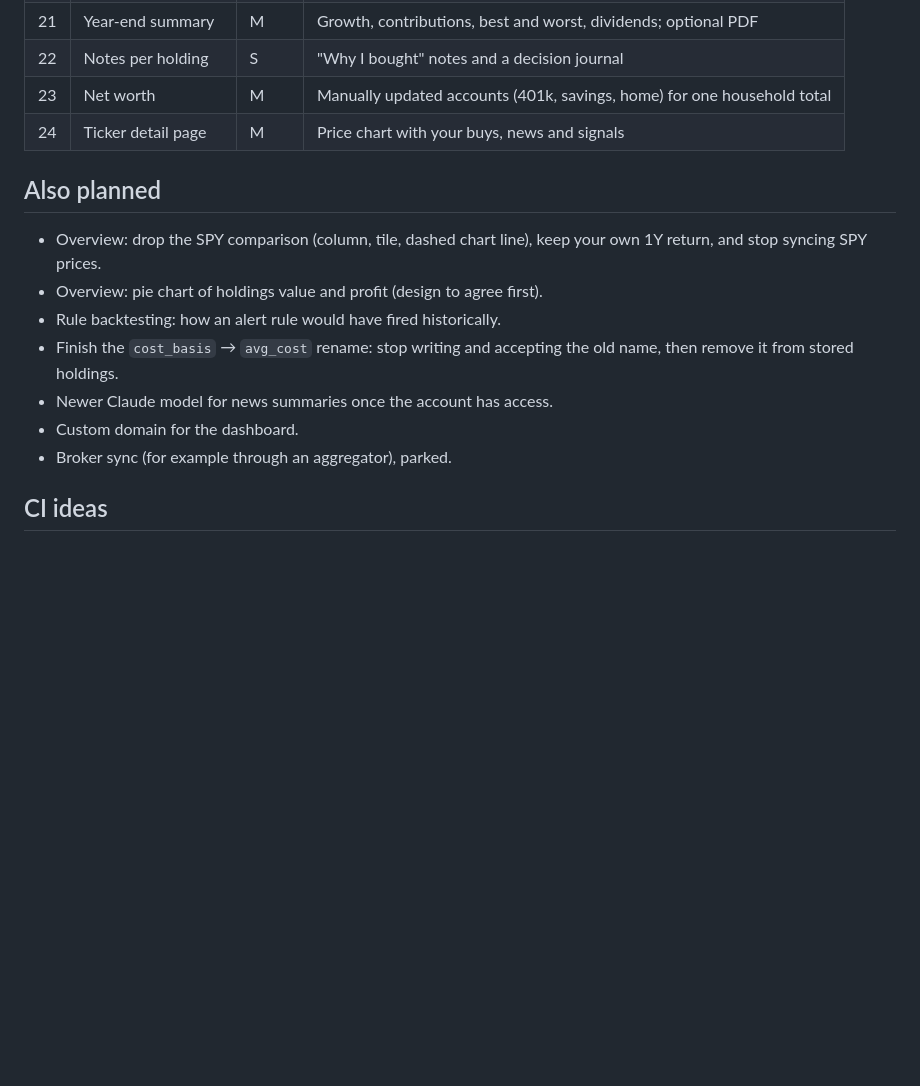
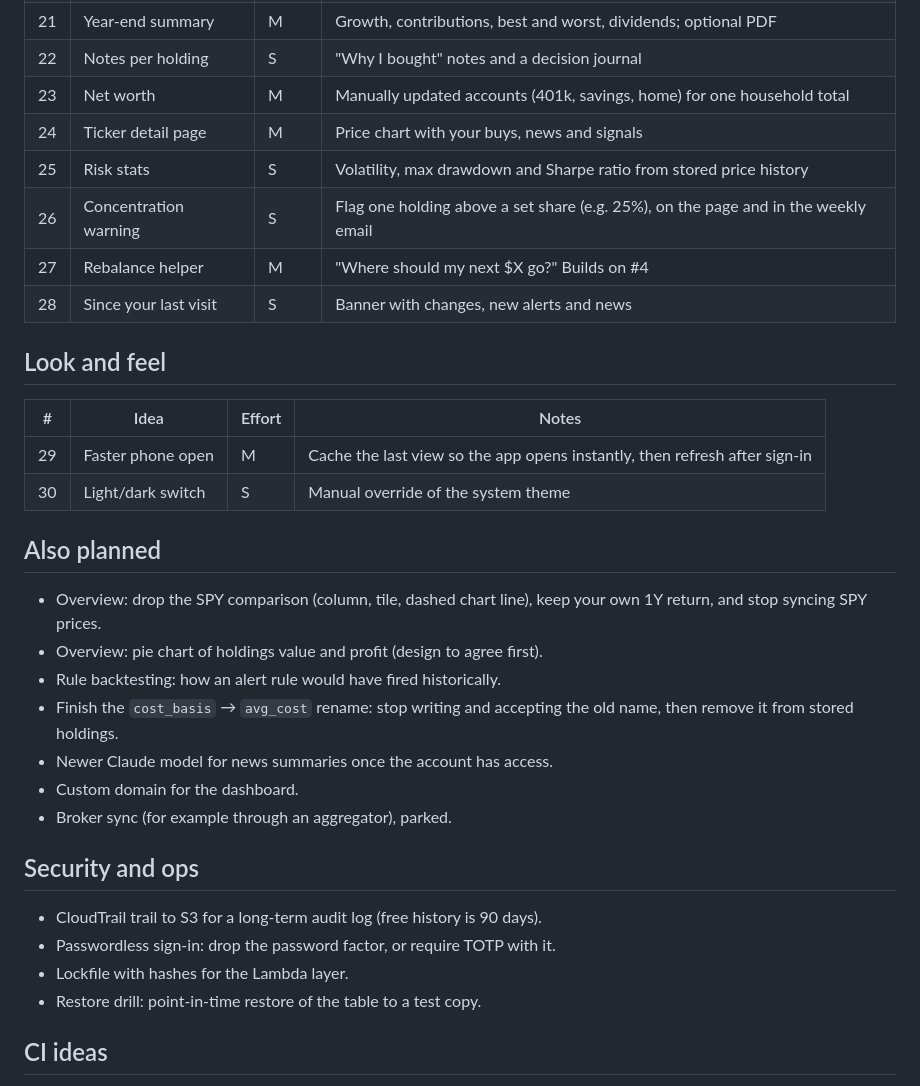
Before and after one commit to vinblue1977/Stocks, a Markdown page: docs/ROADMAP.md, the part around the change. Rendered like a GitHub page; blank space fills up the shorter version.

Commit message:
docs: add risk, security and ops ideas to the roadmap (#32)
Co-authored-by: Claude Opus 5.5 (1M context) <noreply@anthropic.com>

```diff
--- a/docs/ROADMAP.md
+++ b/docs/ROADMAP.md
@@ -49,6 +49,16 @@ Ideas for the dashboard, not yet scheduled. Effort: **S** about an hour or two,
 | 22 | Notes per holding | S | "Why I bought" notes and a decision journal |
 | 23 | Net worth | M | Manually updated accounts (401k, savings, home) for one household total |
 | 24 | Ticker detail page | M | Price chart with your buys, news and signals |
+| 25 | Risk stats | S | Volatility, max drawdown and Sharpe ratio from stored price history |
+| 26 | Concentration warning | S | Flag one holding above a set share (e.g. 25%), on the page and in the weekly email |
+| 27 | Rebalance helper | M | "Where should my next $X go?" Builds on #4 |
+| 28 | Since your last visit | S | Banner with changes, new alerts and news |
+
+## Look and feel
+| # | Idea | Effort | Notes |
+|---|---|---|---|
+| 29 | Faster phone open | M | Cache the last view so the app opens instantly, then refresh after sign-in |
+| 30 | Light/dark switch | S | Manual override of the system theme |
 
 ## Also planned
 - Overview: drop the SPY comparison (column, tile, dashed chart line), keep your own 1Y return, and stop syncing SPY prices.
@@ -59,6 +69,12 @@ Ideas for the dashboard, not yet scheduled. Effort: **S** about an hour or two,
 - Custom domain for the dashboard.
 - Broker sync (for example through an aggregator), parked.
 
+## Security and ops
+- CloudTrail trail to S3 for a long-term audit log (free history is 90 days).
+- Passwordless sign-in: drop the password factor, or require TOTP with it.
+- Lockfile with hashes for the Lambda layer.
+- Restore drill: point-in-time restore of the table to a test copy.
+
 ## CI ideas
 - Smoke test after each deploy: dashboard, sign-in page and API (401 without a token).
 - Weekly scheduled `pip-audit`.
```
